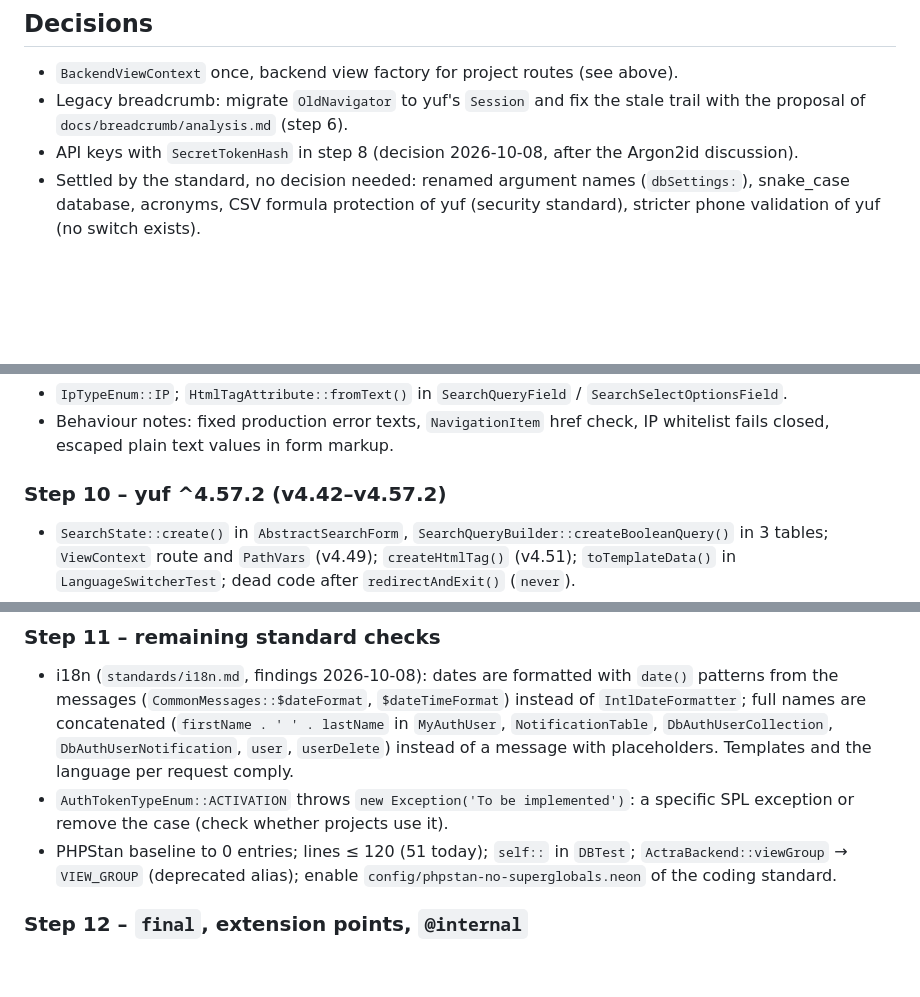
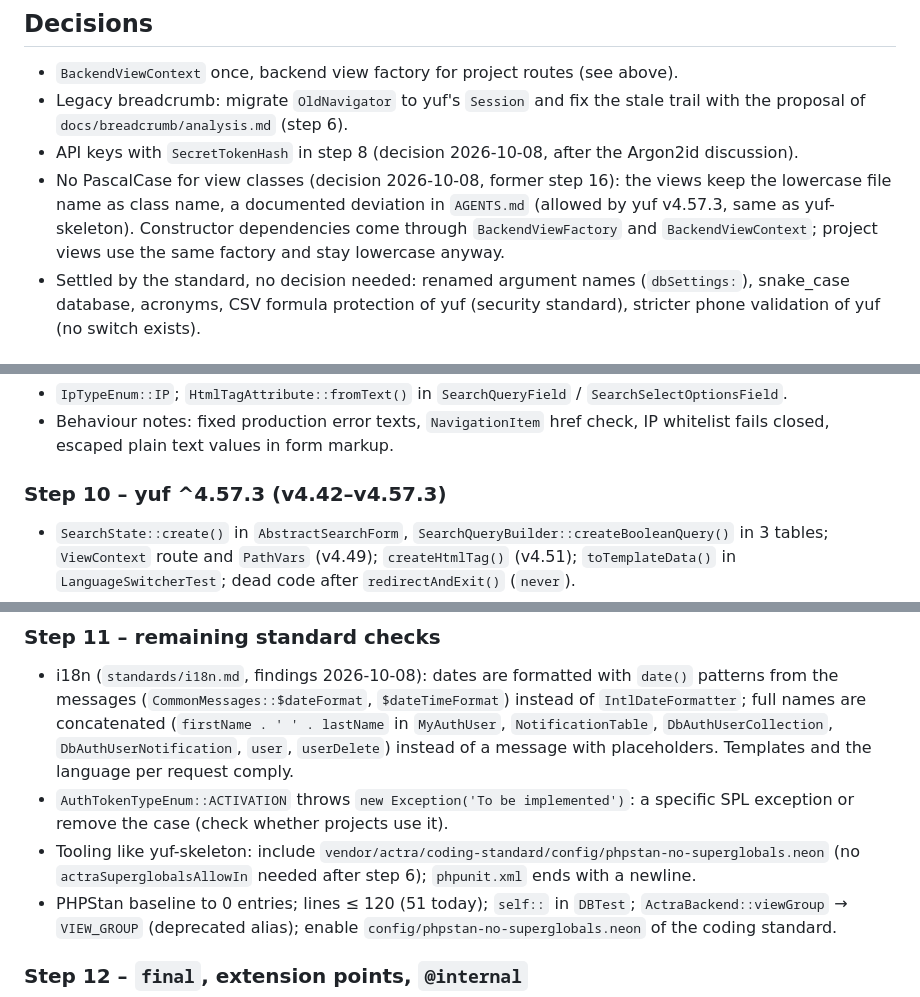
Before and after one commit to Actra-AG/backend, a Markdown page: docs/standard-migration/plan.md, 3 parts joined by grey strips. Drawn GitHub-style; blank space fills up the shorter version.

```diff
--- a/docs/standard-migration/plan.md
+++ b/docs/standard-migration/plan.md
@@ -52,6 +52,10 @@ modified from this repository). Steps that change views, templates or HTML are c
 - Legacy breadcrumb: migrate `OldNavigator` to yuf's `Session` and fix the stale trail with the proposal of
   `docs/breadcrumb/analysis.md` (step 6).
 - API keys with `SecretTokenHash` in step 8 (decision 2026-10-08, after the Argon2id discussion).
+- No PascalCase for view classes (decision 2026-10-08, former step 16): the views keep the lowercase file name as
+  class name, a documented deviation in `AGENTS.md` (allowed by yuf v4.57.3, same as yuf-skeleton). Constructor
+  dependencies come through `BackendViewFactory` and `BackendViewContext`; project views use the same factory and
+  stay lowercase anyway.
 - Settled by the standard, no decision needed: renamed argument names (`dbSettings:`), snake_case database, acronyms,
   CSV formula protection of yuf (security standard), stricter phone validation of yuf (no switch exists).
 
@@ -180,7 +183,7 @@ Remaining tasks 1 and 2 of `docs/coding-standard/plan.md`, before any API change
 - Behaviour notes: fixed production error texts, `NavigationItem` href check, IP whitelist fails closed, escaped
   plain text values in form markup.
 
-### Step 10 – yuf ^4.57.2 (v4.42–v4.57.2)
+### Step 10 – yuf ^4.57.3 (v4.42–v4.57.3)
 
 - `SearchState::create()` in `AbstractSearchForm`, `SearchQueryBuilder::createBooleanQuery()` in 3 tables;
   `ViewContext` route and `PathVars` (v4.49); `createHtmlTag()` (v4.51); `toTemplateData()` in `LanguageSwitcherTest`;
@@ -200,6 +203,8 @@ Remaining tasks 1 and 2 of `docs/coding-standard/plan.md`, before any API change
   per request comply.
 - `AuthTokenTypeEnum::ACTIVATION` throws `new Exception('To be implemented')`: a specific SPL exception or remove the
   case (check whether projects use it).
+- Tooling like yuf-skeleton: include `vendor/actra/coding-standard/config/phpstan-no-superglobals.neon` (no
+  `actraSuperglobalsAllowIn` needed after step 6); `phpunit.xml` ends with a newline.
 - PHPStan baseline to 0 entries; lines ≤ 120 (51 today); `self::` in `DBTest`; `ActraBackend::viewGroup` →
   `VIEW_GROUP` (deprecated alias); enable `config/phpstan-no-superglobals.neon` of the coding standard.
 
```
Also changed, not shown: other parts of docs/standard-migration/plan.md (+17 -11 lines), AGENTS.md (+8 -5 lines).
